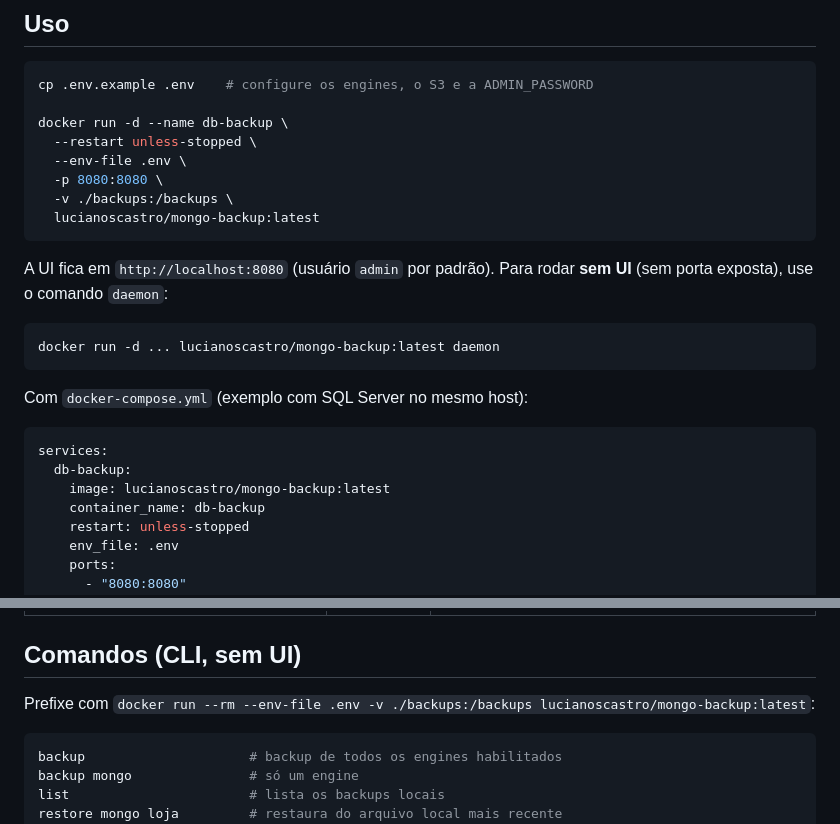
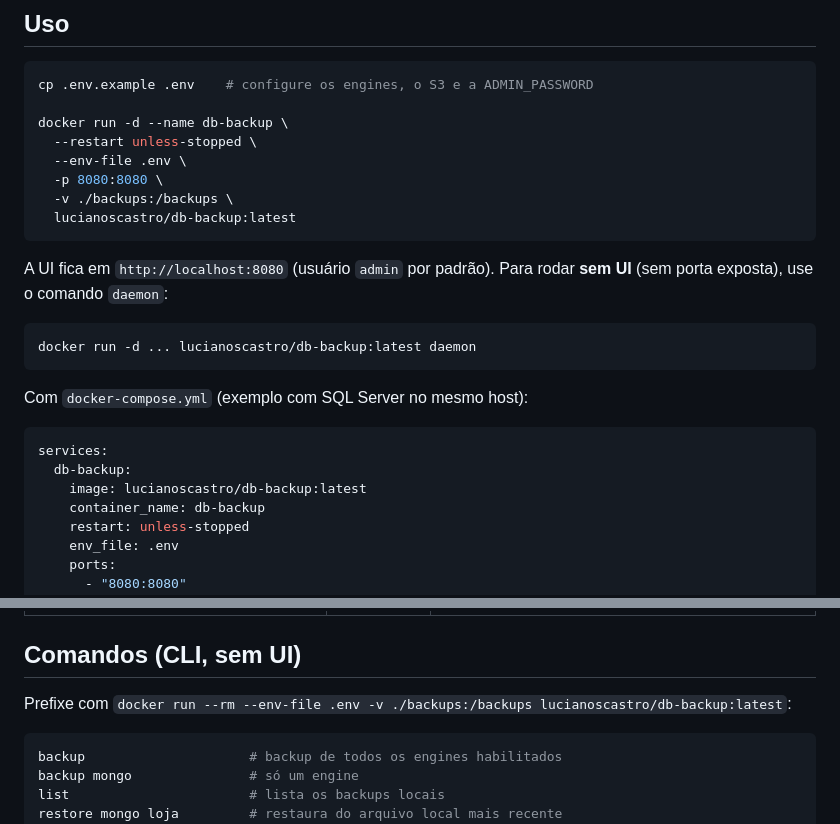
Before and after one commit to lucianoscastro/mongodbBackup, a Markdown page: README.md, 2 parts joined by grey strips. Drawn GitHub-style.

Commit message:
docs: rename image to lucianoscastro/db-backup
Co-Authored-By: Claude Fable 5 <noreply@anthropic.com>

````diff
--- a/README.md
+++ b/README.md
@@ -19,13 +19,13 @@ docker run -d --name db-backup \
   --env-file .env \
   -p 8080:8080 \
   -v ./backups:/backups \
-  lucianoscastro/mongo-backup:latest
+  lucianoscastro/db-backup:latest
 ```
 
 A UI fica em `http://localhost:8080` (usuário `admin` por padrão). Para rodar **sem UI** (sem porta exposta), use o comando `daemon`:
 
 ```bash
-docker run -d ... lucianoscastro/mongo-backup:latest daemon
+docker run -d ... lucianoscastro/db-backup:latest daemon
 ```
 
 Com `docker-compose.yml` (exemplo com SQL Server no mesmo host):
@@ -33,7 +33,7 @@ Com `docker-compose.yml` (exemplo com SQL Server no mesmo host):
 ```yaml
 services:
   db-backup:
-    image: lucianoscastro/mongo-backup:latest
+    image: lucianoscastro/db-backup:latest
     container_name: db-backup
     restart: unless-stopped
     env_file: .env
@@ -142,7 +142,7 @@ Um driver novo é um script em `scripts/drivers/<engine>.sh` implementando 4 sub
 
 ## Comandos (CLI, sem UI)
 
-Prefixe com `docker run --rm --env-file .env -v ./backups:/backups lucianoscastro/mongo-backup:latest`:
+Prefixe com `docker run --rm --env-file .env -v ./backups:/backups lucianoscastro/db-backup:latest`:
 
 ```bash
 backup                     # backup de todos os engines habilitados
````
